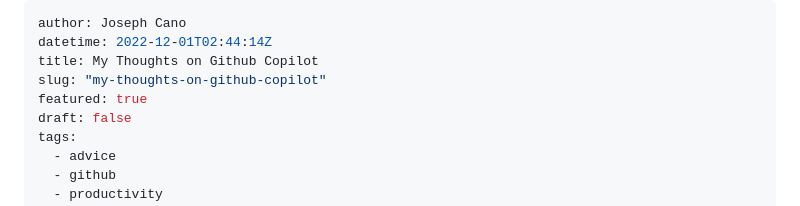
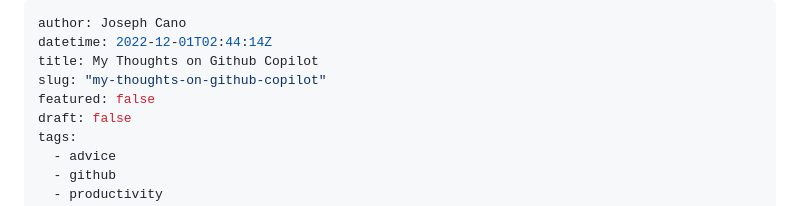
Before and after one commit to Jcanotorr06/blog, a Markdown page: src/contents/my-thoughts-on-github-copilot.md, the part around the change. Drawn GitHub-style.

```diff
--- a/src/contents/my-thoughts-on-github-copilot.md
+++ b/src/contents/my-thoughts-on-github-copilot.md
@@ -3,7 +3,7 @@ author: Joseph Cano
 datetime: 2022-12-01T02:44:14Z
 title: My Thoughts on Github Copilot
 slug: "my-thoughts-on-github-copilot"
-featured: true
+featured: false
 draft: false
 tags:
   - advice
```
Also changed, not shown: src/contents/5-tips-for-crushing-developer-interviews.md (+1 -1 lines).
